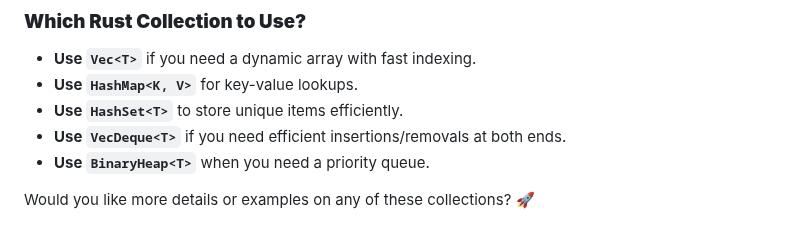
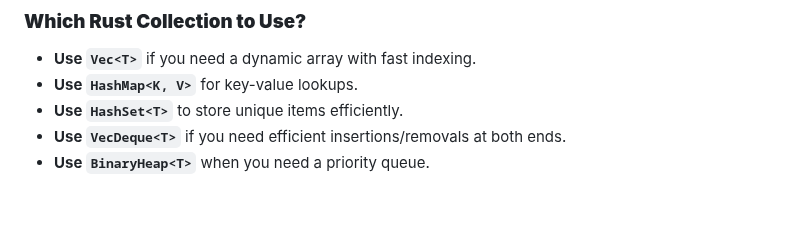
Before and after one commit to charlesasmith72/RustDev, a Markdown page: collections.md, the part around the change. Drawn GitHub-style.

```diff
--- a/collections.md
+++ b/collections.md
@@ -156,5 +156,3 @@ fn main() {
 - **Use `HashSet<T>`** to store unique items efficiently.
 - **Use `VecDeque<T>`** if you need efficient insertions/removals at both ends.
 - **Use `BinaryHeap<T>`** when you need a priority queue.
-
-Would you like more details or examples on any of these collections? 🚀
```
